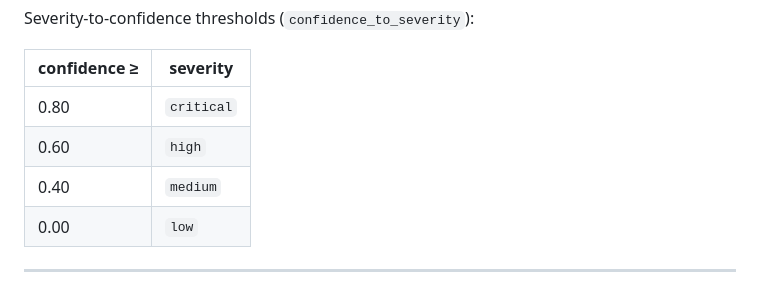
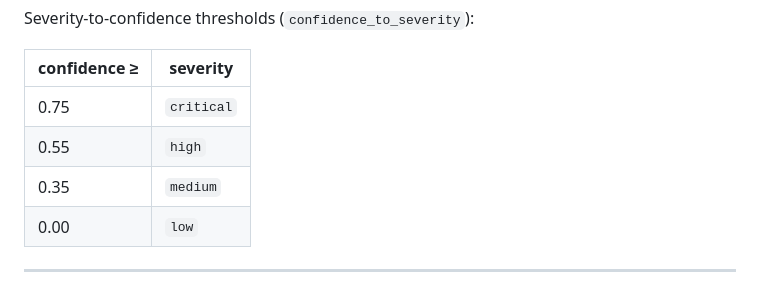
Before and after one commit to shayanop/CIRO, a Markdown page: docs/PIPELINE_CONTRACT.md, the part around the change. Rendered like a GitHub page.

```diff
--- a/docs/PIPELINE_CONTRACT.md
+++ b/docs/PIPELINE_CONTRACT.md
@@ -112,9 +112,9 @@ Severity-to-confidence thresholds (`confidence_to_severity`):
 
 | confidence ≥ | severity |
 |---|---|
-| 0.80 | `critical` |
-| 0.60 | `high` |
-| 0.40 | `medium` |
+| 0.75 | `critical` |
+| 0.55 | `high` |
+| 0.35 | `medium` |
 | 0.00 | `low` |
 
 ---
```
Also changed, not shown: docs/QA_METRICS.md (added, +50 -0 lines).
